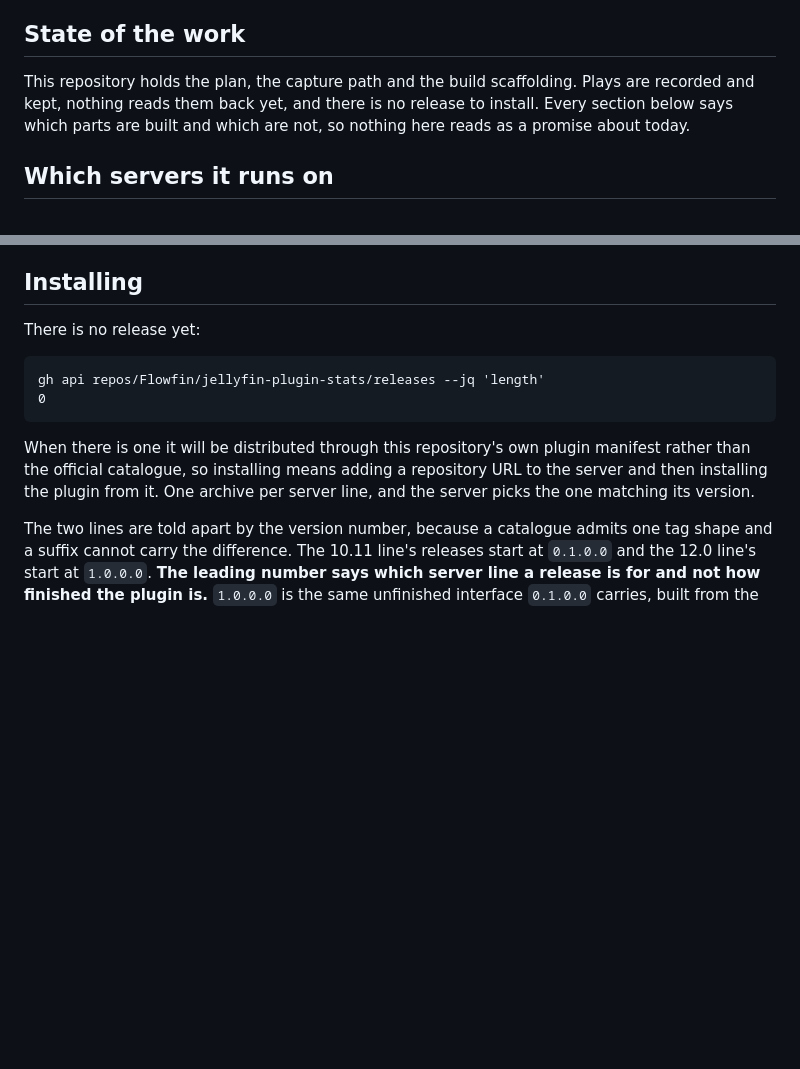
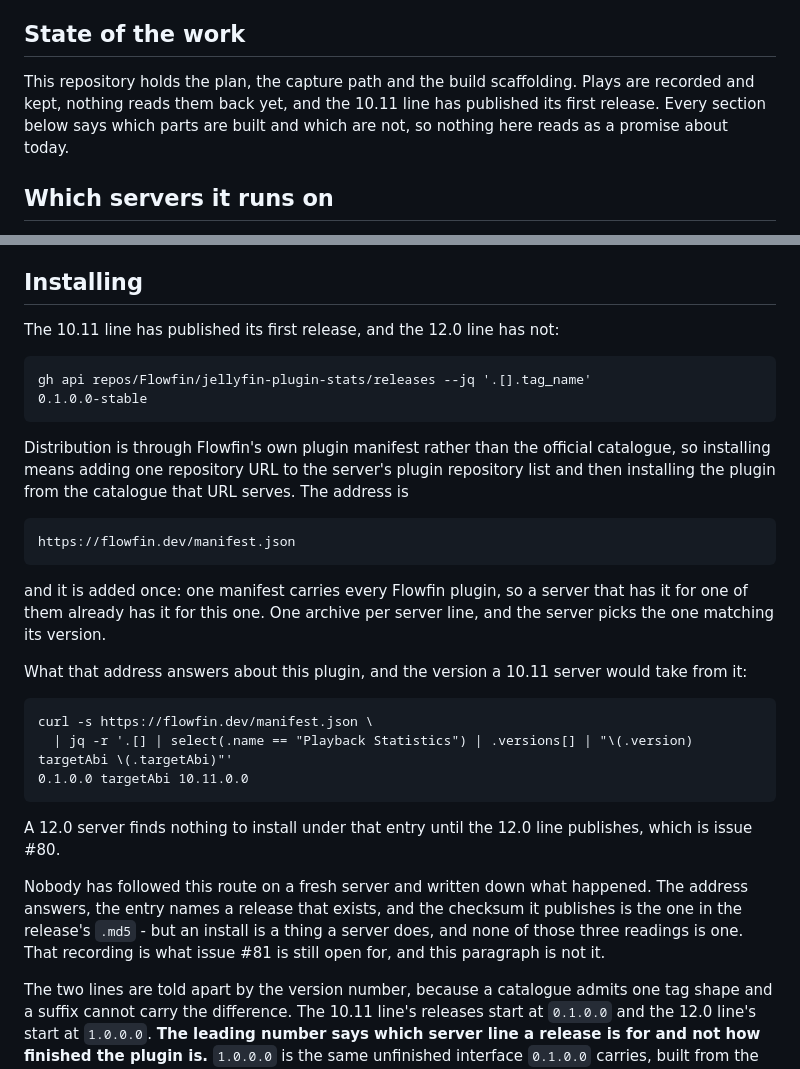
Before and after one commit to Flowfin/jellyfin-plugin-stats, a Markdown page: README.md, 2 parts joined by grey strips. GitHub-like rendering; blank space fills up the shorter version.

Commit message:
Give the installing section the address a server adds (#81)
The section said there is no release yet and pasted a count of zero beside it.
The 10.11 line published `0.1.0.0-stable` on 2026-08-24, so the paste no longer
reproduces and a reader following this file is told to wait for something that
has already happened:

    gh api repos/Flowfin/jellyfin-plugin-stats/releases --jq '.[].tag_name'
    0.1.0.0-stable

What the section never carried is the thing #81's plan asks a document for: the
URL a user adds. Distribution is through Flowfin's own manifest, that manifest
is published, and it already names this plugin with the checksum the release
publishes beside its archive:

    curl -s https://flowfin.dev/manifest.json \
      | jq -r '.[] | select(.name == "Playback Statistics") | .versions[] | .checksum'
    69dbb5648e0ef0ec73e1cf087d6f8e2d

    curl -sL https://github.com/Flowfin/jellyfin-plugin-stats/releases/download/0.1.0.0-stable/playback-statistics_0.1.0.0.md5
    69dbb5648e0ef0ec73e1cf087d6f8e2d  playback-statistics_0.1.0.0.zip

The failure this prevents is the one a stale install section produces on a
public repository: somebody who wants the plugin reads that there is nothing to
install and stops, while the catalogue that would have handed it to them has
been serving it since the twenty-fourth.

The sentence under `## State of the work` carried the same claim in four words
and is corrected in the same act, because a file that contradicts itself about
whether a release exists is worse than either half of it alone.

The new text ends on a negative disclosure rather than dropping one. Three
readings hold - the address answers, the entry names a release that exists, and
the two checksums agree - and not one of them is an install. #81's second
condition asks for a fresh server following this route with the result written
down, and nothing here is that, so the section says so where a reader meets it
rather than leaving the three readings to be taken for it.

Signed-off-by: Nils Lehnen <30603423+iderex@users.noreply.github.com>

```diff
--- a/README.md
+++ b/README.md
@@ -16,9 +16,9 @@ nobody.
 ## State of the work
 
 This repository holds the plan, the capture path and the build scaffolding.
-Plays are recorded and kept, nothing reads them back yet, and there is no
-release to install. Every section below says which parts are built and which
-are not, so nothing here reads as a promise about today.
+Plays are recorded and kept, nothing reads them back yet, and the 10.11 line
+has published its first release. Every section below says which parts are
+built and which are not, so nothing here reads as a promise about today.
 
 ## Which servers it runs on
 
@@ -60,15 +60,37 @@ of it a server has today and which are still open issues.
 
 ## Installing
 
-There is no release yet:
+The 10.11 line has published its first release, and the 12.0 line has not:
 
-    gh api repos/Flowfin/jellyfin-plugin-stats/releases --jq 'length'
-    0
+    gh api repos/Flowfin/jellyfin-plugin-stats/releases --jq '.[].tag_name'
+    0.1.0.0-stable
 
-When there is one it will be distributed through this repository's own plugin
-manifest rather than the official catalogue, so installing means adding a
-repository URL to the server and then installing the plugin from it. One
-archive per server line, and the server picks the one matching its version.
+Distribution is through Flowfin's own plugin manifest rather than the official
+catalogue, so installing means adding one repository URL to the server's plugin
+repository list and then installing the plugin from the catalogue that URL
+serves. The address is
+
+    https://flowfin.dev/manifest.json
+
+and it is added once: one manifest carries every Flowfin plugin, so a server
+that has it for one of them already has it for this one. One archive per server
+line, and the server picks the one matching its version.
+
+What that address answers about this plugin, and the version a 10.11 server
+would take from it:
+
+    curl -s https://flowfin.dev/manifest.json \
+      | jq -r '.[] | select(.name == "Playback Statistics") | .versions[] | "\(.version) targetAbi \(.targetAbi)"'
+    0.1.0.0 targetAbi 10.11.0.0
+
+A 12.0 server finds nothing to install under that entry until the 12.0 line
+publishes, which is issue #80.
+
+Nobody has followed this route on a fresh server and written down what happened.
+The address answers, the entry names a release that exists, and the checksum it
+publishes is the one in the release's `.md5` - but an install is a thing a
+server does, and none of those three readings is one. That recording is what
+issue #81 is still open for, and this paragraph is not it.
 
 The two lines are told apart by the version number, because a catalogue admits
 one tag shape and a suffix cannot carry the difference. The 10.11 line's
```
